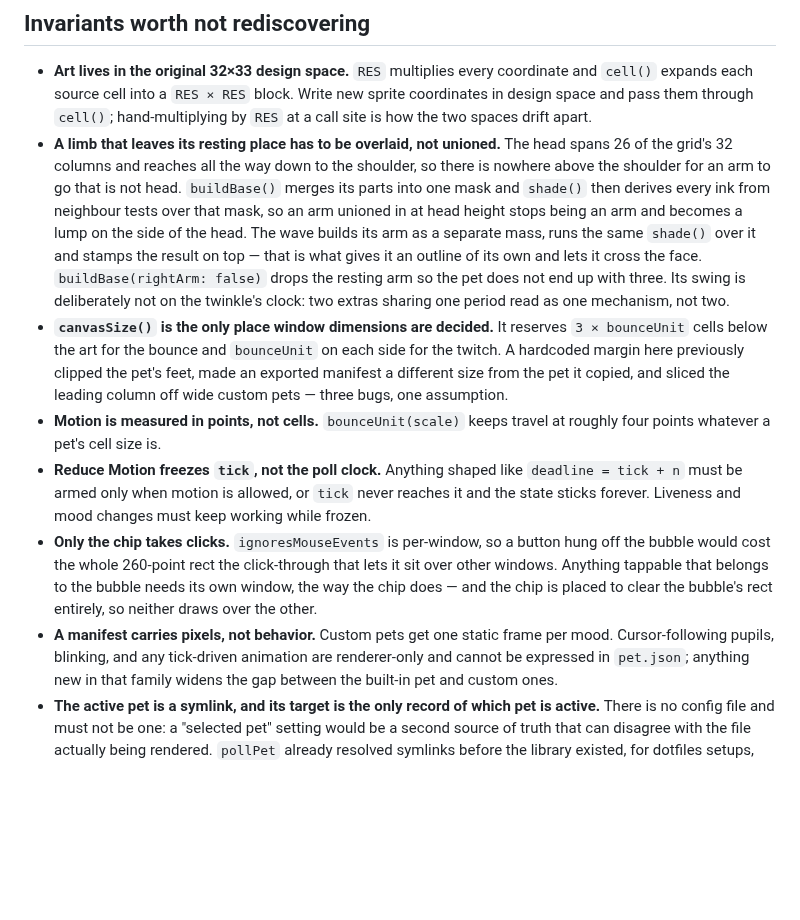
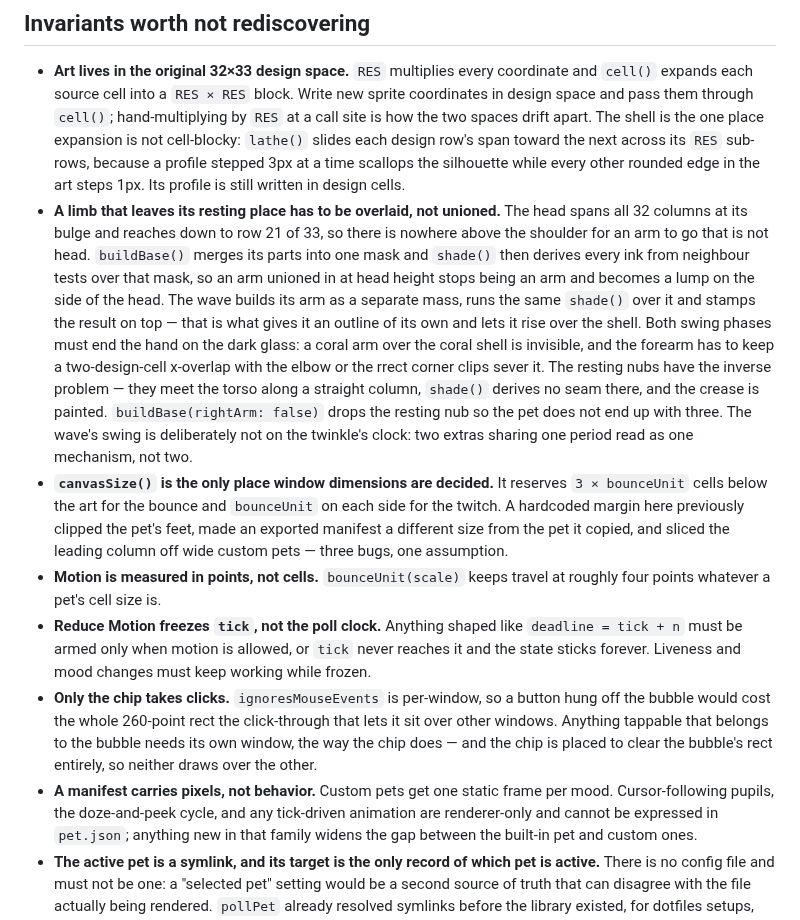
Before and after one commit to zexion7873/perchling, a Markdown page: AGENTS.md, the part around the change. GitHub-like rendering; blank space fills up the shorter version.

```diff
--- a/AGENTS.md
+++ b/AGENTS.md
@@ -76,17 +76,27 @@ perchling because it has no `.app` bundle. Neither is a viable fallback.
   coordinate and `cell()` expands each source cell into a `RES × RES` block.
   Write new sprite coordinates in design space and pass them through `cell()`;
   hand-multiplying by `RES` at a call site is how the two spaces drift apart.
+  The shell is the one place expansion is not cell-blocky: `lathe()` slides
+  each design row's span toward the next across its `RES` sub-rows, because a
+  profile stepped 3px at a time scallops the silhouette while every other
+  rounded edge in the art steps 1px. Its profile is still written in design
+  cells.
 - **A limb that leaves its resting place has to be overlaid, not unioned.** The
-  head spans 26 of the grid's 32 columns and reaches all the way down to the
-  shoulder, so there is nowhere above the shoulder for an arm to go that is not
-  head. `buildBase()` merges its parts into one mask and `shade()` then derives
+  head spans all 32 columns at its bulge and reaches down to row 21 of 33, so
+  there is nowhere above the shoulder for an arm to go that is not head.
+  `buildBase()` merges its parts into one mask and `shade()` then derives
   every ink from neighbour tests over that mask, so an arm unioned in at head
   height stops being an arm and becomes a lump on the side of the head. The wave
   builds its arm as a separate mass, runs the same `shade()` over it and stamps
   the result on top — that is what gives it an outline of its own and lets it
-  cross the face. `buildBase(rightArm: false)` drops the resting arm so the pet
-  does not end up with three. Its swing is deliberately not on the twinkle's
-  clock: two extras sharing one period read as one mechanism, not two.
+  rise over the shell. Both swing phases must end the hand on the dark glass:
+  a coral arm over the coral shell is invisible, and the forearm has to keep a
+  two-design-cell x-overlap with the elbow or the rrect corner clips sever it.
+  The resting nubs have the inverse problem — they meet the torso along a
+  straight column, `shade()` derives no seam there, and the crease is painted.
+  `buildBase(rightArm: false)` drops the resting nub so the pet does not end
+  up with three. The wave's swing is deliberately not on the twinkle's clock:
+  two extras sharing one period read as one mechanism, not two.
 - **`canvasSize()` is the only place window dimensions are decided.** It
   reserves `3 × bounceUnit` cells below the art for the bounce and
   `bounceUnit` on each side for the twitch. A hardcoded margin here previously
@@ -106,7 +116,7 @@ perchling because it has no `.app` bundle. Neither is a viable fallback.
   chip is placed to clear the bubble's rect entirely, so neither draws over
   the other.
 - **A manifest carries pixels, not behavior.** Custom pets get one static frame
-  per mood. Cursor-following pupils, blinking, and any tick-driven animation are
+  per mood. Cursor-following pupils, the doze-and-peek cycle, and any tick-driven animation are
   renderer-only and cannot be expressed in `pet.json`; anything new in that
   family widens the gap between the built-in pet and custom ones.
 - **The active pet is a symlink, and its target is the only record of which
```
Also changed, not shown: README.md (+12 -10 lines), skills/draw-pet/SKILL.md (+4 -2 lines), docs/moods.gif, 4 other files.
